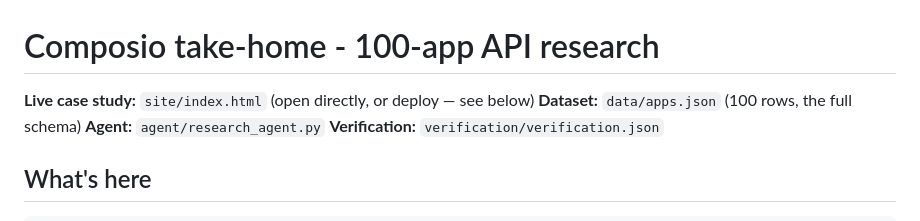
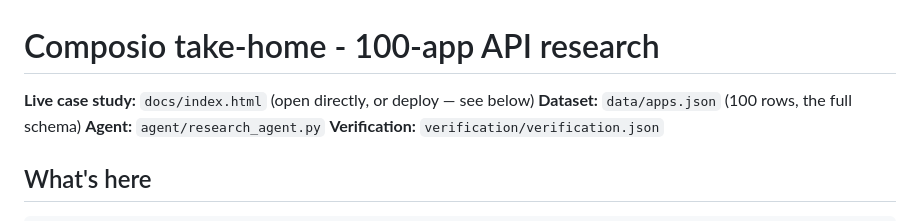
Before and after one commit to AsthaK9/Composio-research, a Markdown page: README.md, the part around the change. Rendered like a GitHub page.

```diff
--- a/README.md
+++ b/README.md
@@ -1,6 +1,6 @@
 # Composio take-home - 100-app API research
 
-**Live case study:** `site/index.html` (open directly, or deploy — see below)
+**Live case study:** `docs/index.html` (open directly, or deploy — see below)
 **Dataset:** `data/apps.json` (100 rows, the full schema)
 **Agent:** `agent/research_agent.py`
 **Verification:** `verification/verification.json`
```
